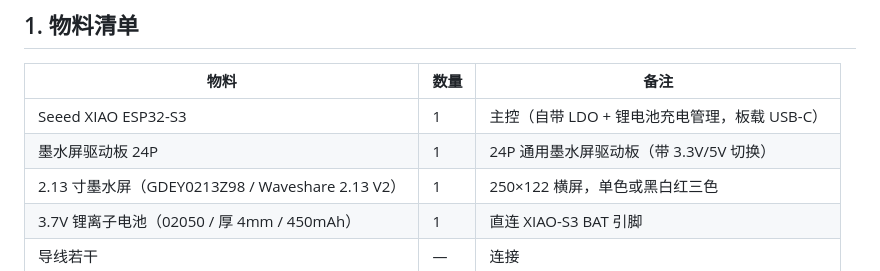
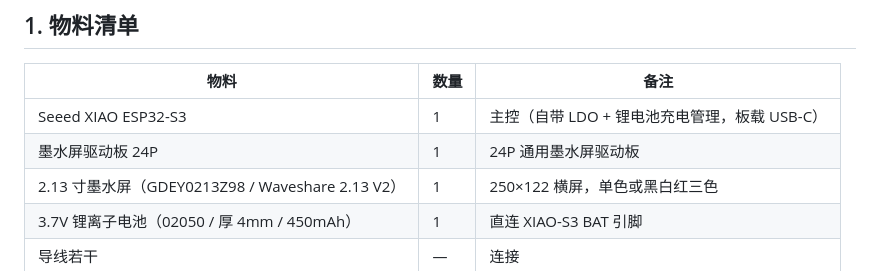
Before and after one commit to yayozen/E-Ink-Screen-High-Speed-Train-Ticket-Pendant, a Markdown page: docs/硬件接线.md, the part around the change. GitHub-like rendering.

Commit message:
docs: update bill of materials note for ink screen driver board
移除墨水屏驱动板备注里的3.3V/5V切换说明

```diff
--- a/docs/硬件接线.md
+++ b/docs/硬件接线.md
@@ -5,7 +5,7 @@
 | 物料 | 数量 | 备注 |
 |------|------|------|
 | Seeed XIAO ESP32-S3 | 1 | 主控（自带 LDO + 锂电池充电管理，板载 USB-C） |
-| 墨水屏驱动板 24P | 1 | 24P 通用墨水屏驱动板（带 3.3V/5V 切换） |
+| 墨水屏驱动板 24P | 1 | 24P 通用墨水屏驱动板 |
 | 2.13 寸墨水屏（GDEY0213Z98 / Waveshare 2.13 V2） | 1 | 250×122 横屏，单色或黑白红三色 |
 | 3.7V 锂离子电池（02050 / 厚 4mm / 450mAh） | 1 | 直连 XIAO-S3 BAT 引脚 |
 | 导线若干 | — | 连接 |
```
